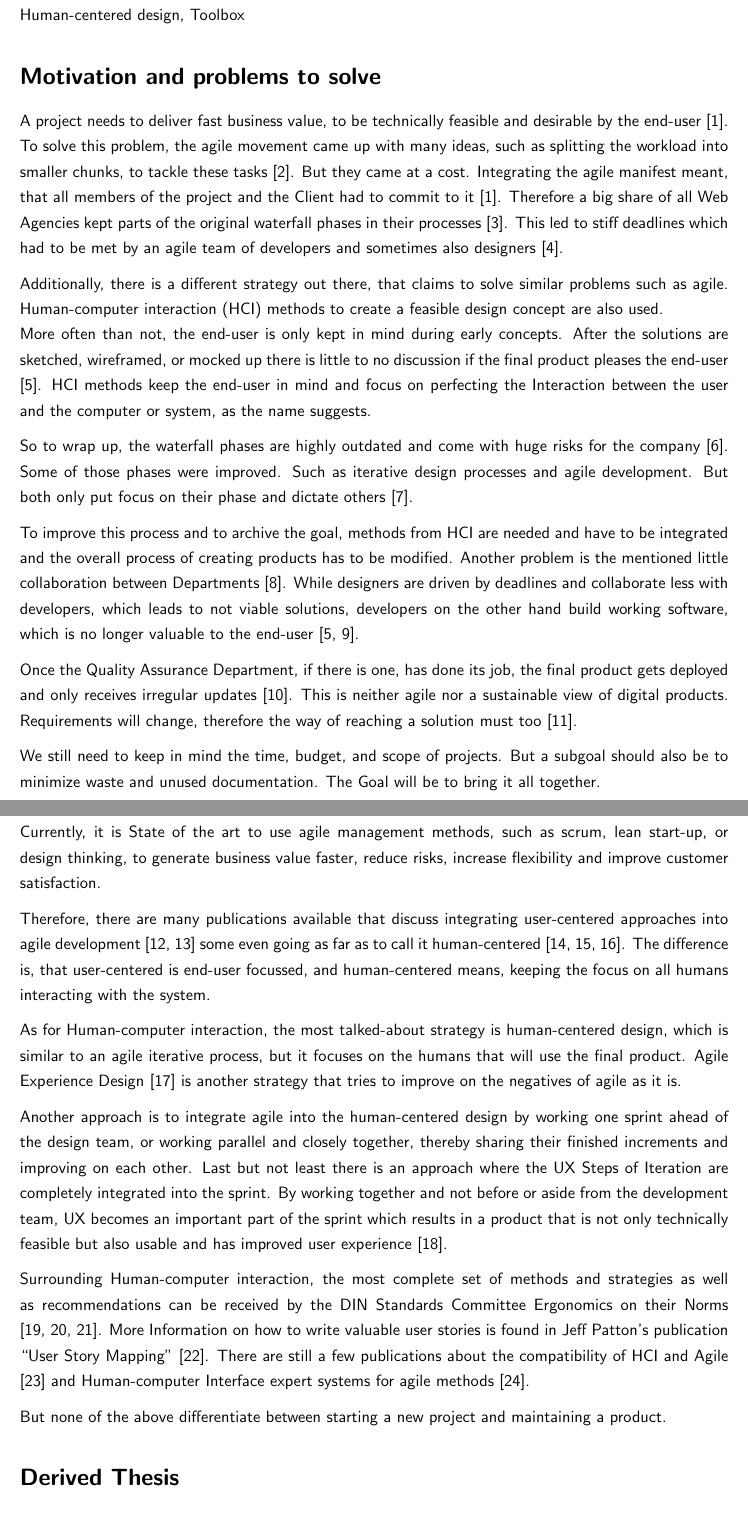
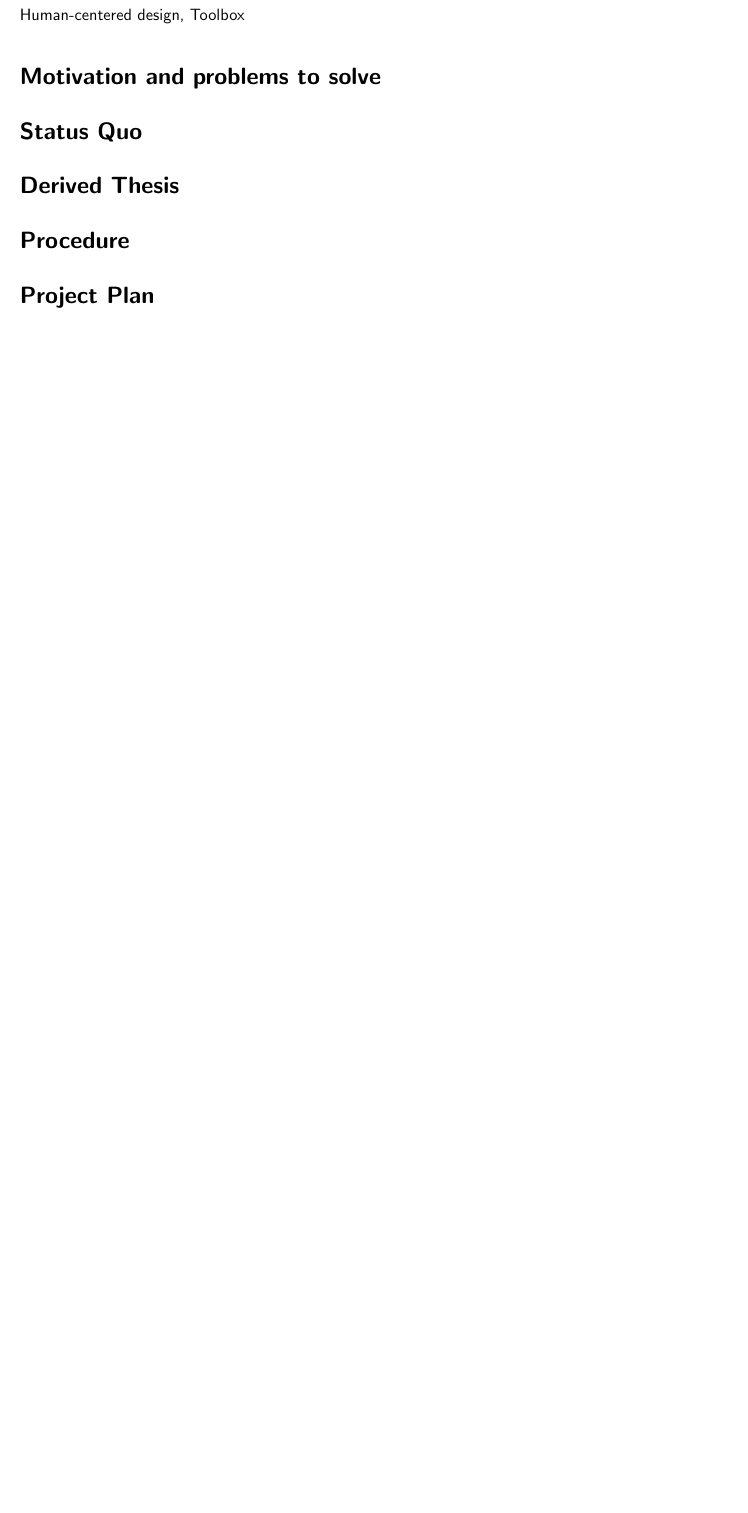
Before and after one commit to Inf166/mai-joel_maximilian-bachelor_expose, a LaTeX document (mai-joel_maximilian-ba-expose-ss22.tex, which reads chapters/3-motivation.tex, chapters/4-status-quo.tex): two parts of pages 2 and 3 of 7 before the commit and part of page 2 of 3 after it, the two joined at a grey line, cut so that both start at the same text, the shorter picture padded with empty space. Compiled offline with pdfLaTeX.

Commit message:
[TASK] Add new structure

```diff
--- a/chapters/3-motivation.tex
+++ b/chapters/3-motivation.tex
@@ -1,18 +1,66 @@
 % chktex-file 18
+% chktex-file 8
 % Schildern Sie, warum das Thema relevant ist.
 % Beschreiben Sie dann die konkrete Problemstellung, die Ihre Arbeit untersuchen wird.
 \addcontentsline{toc}{section}{\normalfont{Motivation and problems to solve}}
 \section*{Motivation and problems to solve}
 
-A project needs to deliver fast business value, to be technically feasible and desirable by the end-user \citep{ratcliffe2011agile:11}. To solve this problem, the agile movement came up with many ideas, such as splitting the workload into smaller chunks, to tackle these tasks \citep{Theartof49:online}. But they came at a cost. Integrating the agile manifest meant, that all members of the project and the Client had to commit to it \citep{ratcliffe2011agile:11}. Therefore a big share of all Web Agencies kept parts of the original waterfall phases in their processes \citep{10spanne26:online}. This led to stiff deadlines which had to be met by an agile team of developers and sometimes also designers \citep{ratcliffe2011agile:4}.
-
-Additionally, there is a different strategy out there, that claims to solve similar problems such as agile. Human-computer interaction (HCI) methods to create a feasible design concept are also used. \newline
-More often than not, the end-user is only kept in mind during early concepts. After the solutions are sketched, wireframed, or mocked up there is little to no discussion if the final product pleases the end-user \citep{ratcliffe2011agile:33}. HCI methods keep the end-user in mind and focus on perfecting the Interaction between the user and the computer or system, as the name suggests.
-
-So to wrap up, the waterfall phases are highly outdated and come with huge risks for the company \citep{ratcliffe2011agile:14}. Some of those phases were improved. Such as iterative design processes and agile development. But both only put focus on their phase and dictate others \citep{ratcliffe2011agile:22}.
-
-To improve this process and to archive the goal, methods from HCI are needed and have to be integrated and the overall process of creating products has to be modified. Another problem is the mentioned little collaboration between Departments \citep{ratcliffe2011agile:fw}. While designers are driven by deadlines and collaborate less with developers, which leads to not viable solutions, developers on the other hand build working software, which is no longer valuable to the end-user \citep{ratcliffe2011agile:19,ratcliffe2011agile:33}.
-
-Once the Quality Assurance Department, if there is one, has done its job, the final product gets deployed and only receives irregular updates \citep{ratcliffe2011agile:18}. This is neither agile nor a sustainable view of digital products. Requirements will change, therefore the way of reaching a solution must too \citep{ratcliffe2011agile:30:31}.
-
-We still need to keep in mind the time, budget, and scope of projects. But a subgoal should also be to minimize waste and unused documentation. The Goal will be to bring it all together.
+% Problems:
+%
+% - Waterfall processes come with risks for companies because they have to be sure they got all requirements sorted out
+%   - If not, they can not react fast enough to changes in requirements and therefore lose money and time.
+%     - But it is almost given, that changes will come during development
+%       - Therefore those products will more often than not fail in the real market
+% - All members of the project and the Client had to commit to the agile manifest
+%   - A big share of all Web Agencies kept parts of the original waterfall phases in their processes
+%     - Developers and Designers can not fully work with agile
+%       - Only the negative Impact of agile is shown in those agencies
+%
+% - The project needs to be desirable to the end-user
+% - The project needs to be technically feasible
+% - The project needs to deliver business value fast
+%
+% - Improvements to Development or Design phases kept their focus on each separate phase in dictating the other
+% - Agile problems
+% - For example Agile wants Designers to work in smaller increments, but they usually want to build a finished product knowing all requirements
+%   - Instead of collaborating more, these improvements result in less collaboration
+%     - Both Teams work after each other with a slight head start
+%     - Instead of working parallel or intertwined
+%   - Designers are driven by deadlines and collaborate less with developers, which leads to not viable solutions
+%   - Developers build working software, which is no longer valuable to the end-user
+% - Human-centered Design problems
+%   - Human-centered instead of User-centered
+%   - keeps the end-user in mind till a finished product concept is reached
+%     - Write Business Stories instead of User Stories
+%       - The way of writing a user story can prohibit the actual solution that may be more feasible
+%     - During the Development of said concept, the end-user requirements are forgotten and replaced by technical restrictions
+% - Quality Assurance Department Problems
+%   - the final product gets deployed and only receives irregular updates
+%   - neither agile nor a sustainable view of digital products
+%   - Requirements will change, therefore the way of reaching a solution must too
+%
+% - Differentiate between starting a new project and maintaining a product problems
+%   - Starting a new project
+%     - Software Architects are not included in concept phases
+%     - Designers waste time on fetched-out designs, and development has to wait until the design is set
+%   - Maintaining a product
+%     - Designers and Developers do not collaborate closely
+%     - They do not discuss feasible solutions together with the client (project management does with no information on feasibility)
+%
+% - Fixing all of the problems that remain
+%   - We still need to keep in mind the time, budget, and scope of the projects
+%     - subgoal should also be to minimize waste and unused documentation
+%
+%
+% A project needs to be desirable by the end-user, technically feasible, and deliver fast business value,\citep{ratcliffe2011agile:11}. To solve this problem, the agile movement came up with many ideas, such as splitting the workload into smaller chunks, to tackle these tasks \citep{Theartof49:online}. Integrating the agile manifest meant, that all members of the project and the Client had to commit to it \citep{ratcliffe2011agile:11}. Therefore a big share of all Web Agencies kept parts of the original waterfall phases in their processes \citep{10spanne26:online}. This led to stiff deadlines which could not be changed flexibly by reacting to changes in requirements by an agile team of developers and designers \citep{ratcliffe2011agile:4}.
+%
+% Additionally, there is a different strategy out there, that claims to solve similar problems such as agile. The process of Human-centered Design is used to create a feasible design concept. \newline
+% More often than not, the end-user is only kept in mind during early concepts. After the solutions are sketched, wireframed, or mocked up there is little to no discussion if the final product pleases the end-user \citep{ratcliffe2011agile:33}. HCI methods, like extended user research by Interviews or by creating concept/navigation maps and testing those on users, keep the end-user in mind and focus on perfecting the Interaction between the user and the computer or system, as the name suggests.
+%
+% So to wrap up, the waterfall phases are highly outdated and come with huge risks for the company, like the stiff development phase with no way of reacting to changing requirements, which results in unusable, unwanted products that fail in the real market \citep{ratcliffe2011agile:14}. Some of the phases were improved. Such as iterative design processes and agile development. But both improvements only put focus on their phase and dictate the others \citep{ratcliffe2011agile:22}. Therefore creates new problems, like less collaboration between designers and developers, or less frequent business value delivered, because both processes are still more often than not after each other and neither intertwined nor parallel to each other.
+%
+% To improve this process and to archive the goal, methods from HCI are needed and have to be integrated and the overall process of creating products has to be modified. Another problem is the mentioned little collaboration between Departments \citep{ratcliffe2011agile:fw}. While designers are driven by deadlines and collaborate less with developers, which leads to not viable solutions, developers on the other hand build working software, which is no longer valuable to the end-user \citep{ratcliffe2011agile:19,ratcliffe2011agile:33}.
+%
+% Once the Quality Assurance Department, if there is one, has done its job, the final product gets deployed and only receives irregular updates \citep{ratcliffe2011agile:18}. This is neither agile nor a sustainable view of digital products. Requirements will change, therefore the way of reaching a solution must too \citep{ratcliffe2011agile:30:31}.
+%
+% We still need to keep in mind the time, budget, and scope of projects. But a subgoal should also be to minimize waste and unused documentation. The Goal will be to bring it all together.
--- a/chapters/4-status-quo.tex
+++ b/chapters/4-status-quo.tex
@@ -7,14 +7,14 @@
 \addcontentsline{toc}{section}{\normalfont{Status Quo}}
 \section*{Status Quo}
 
-Currently, it is State of the art to use agile management methods, such as scrum, lean start-up, or design thinking, to generate business value faster, reduce risks, increase flexibility and improve customer satisfaction.
-
-Therefore, there are many publications available that discuss integrating user-centered approaches into agile development \citep{PDFAnAgi97:online, HowtoCom22:online} some even going as far as to call it human-centered \citep{HumanCen72:online, Forbrig2015ManagingTA, Agilehum49:online}. The difference is, that user-centered is end-user focussed, and human-centered means, keeping the focus on all humans interacting with the system.
-
-As for Human-computer interaction, the most talked-about strategy is human-centered design, which is similar to an agile iterative process, but it focuses on the humans that will use the final product. Agile Experience Design \citep{ratcliffe2011agile:main} is another strategy that tries to improve on the negatives of agile as it is.
-
-Another approach is to integrate agile into the human-centered design by working one sprint ahead of the design team, or working parallel and closely together, thereby sharing their finished increments and improving on each other. Last but not least there is an approach where the UX Steps of Iteration are completely integrated into the sprint. By working together and not before or aside from the development team, UX becomes an important part of the sprint which results in a product that is not only technically feasible but also usable and has improved user experience \citep{Bringing52:online}.
-
-Surrounding Human-computer interaction, the most complete set of methods and strategies as well as recommendations can be received by the DIN Standards Committee Ergonomics on their Norms \citep{dinEnIso9241:110, dinEnIso9241:210, dinEnIso9241:220}. More Information on how to write valuable user stories is found in Jeff Patton's publication "User Story Mapping" \citep{pattonUserStory}. There are still a few publications about the compatibility of HCI and Agile \citep{HumanCom2:online} and Human-computer Interface expert systems for agile methods \citep{Humancom0:online}.
-
-But none of the above differentiate between starting a new project and maintaining a product.
+% Currently, it is State of the art to use agile management methods, such as scrum, lean start-up, or design thinking, to generate business value faster, reduce risks, increase flexibility and improve customer satisfaction.
+%
+% Therefore, there are many publications available that discuss integrating user-centered approaches into agile development \citep{PDFAnAgi97:online, HowtoCom22:online} some even going as far as to call it human-centered \citep{HumanCen72:online, Forbrig2015ManagingTA, Agilehum49:online}. The difference is, that user-centered is end-user focussed, and human-centered means, keeping the focus on all humans interacting with the system.
+%
+% As for Human-computer interaction, the most talked-about strategy is human-centered design, which is similar to an agile iterative process, but it focuses on the humans that will use the final product. Agile Experience Design \citep{ratcliffe2011agile:main} is another strategy that tries to improve on the negatives of agile as it is.
+%
+% Another approach is to integrate agile into the human-centered design by working one sprint ahead of the design team, or working parallel and closely together, thereby sharing their finished increments and improving on each other. Last but not least there is an approach where the UX Steps of Iteration are completely integrated into the sprint. By working together and not before or aside from the development team, UX becomes an important part of the sprint which results in a product that is not only technically feasible but also usable and has improved user experience \citep{Bringing52:online}.
+%
+% Surrounding Human-computer interaction, the most complete set of methods and strategies as well as recommendations can be received by the DIN Standards Committee Ergonomics on their Norms \citep{dinEnIso9241:110, dinEnIso9241:210, dinEnIso9241:220}. More Information on how to write valuable user stories is found in Jeff Patton's publication "User Story Mapping" \citep{pattonUserStory}. There are still a few publications about the compatibility of HCI and Agile \citep{HumanCom2:online} and Human-computer Interface expert systems for agile methods \citep{Humancom0:online}.
+%
+% But none of the above differentiate between starting a new project and maintaining a product.
--- a/mai-joel_maximilian-ba-expose-ss22.tex
+++ b/mai-joel_maximilian-ba-expose-ss22.tex
@@ -47,6 +47,9 @@
 % More lineheight
 \renewcommand*\baselinestretch{1.3}\selectfont
 
+% Variables
+\newcommand{\thesis}{Mergin Human-computer interaction with agile software development}
+
 % Document structure
 \begin{document}
 \pagenumbering{Roman}
```
Also changed, not shown: chapters/5-thesis.tex (+4 -4 lines), chapters/6-plan.tex (+1 -1 lines), chapters/7-timetable.tex (+2 -10 lines), mai-joel_maximilian-ba-expose-ss22.pdf, 1 other file.
